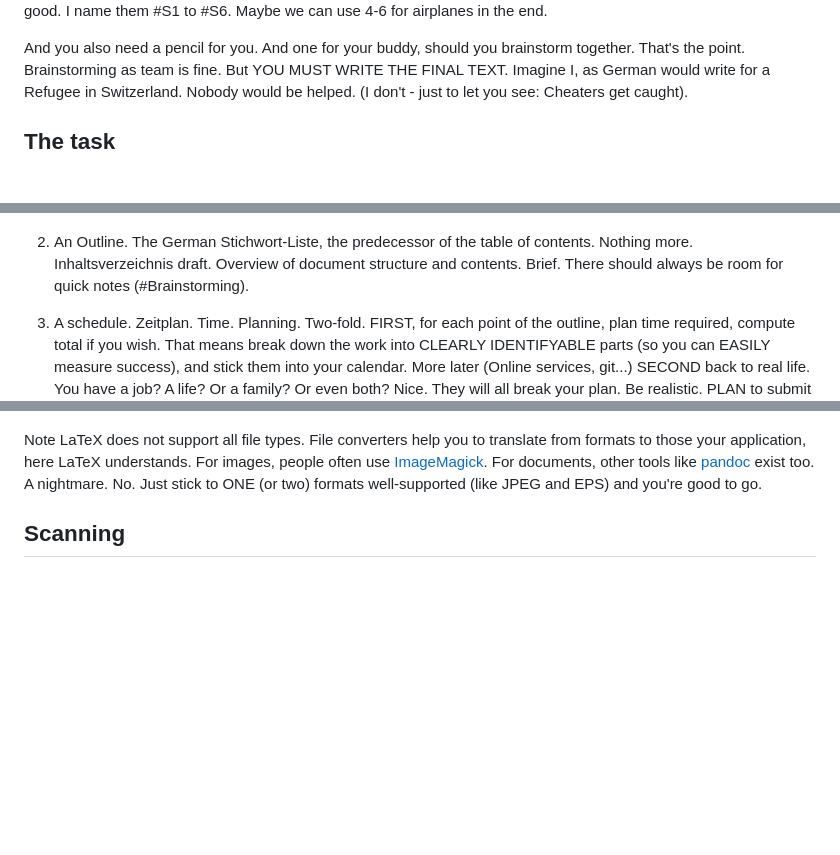
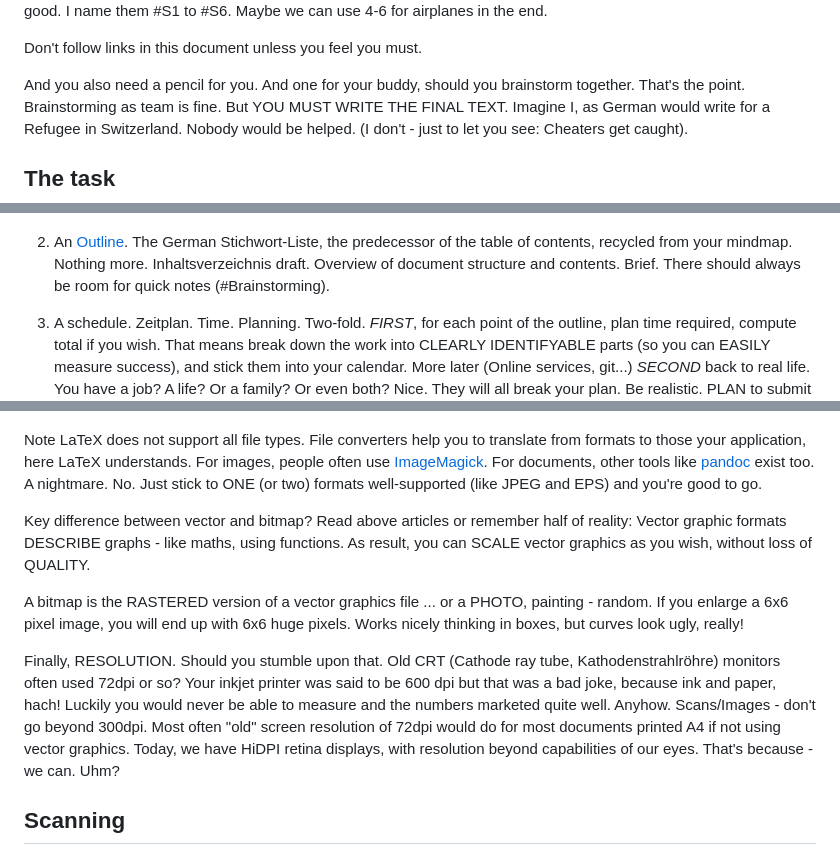
Before and after one commit to schnoddelbotz/writing, a Markdown page: README.md, 3 parts joined by grey strips. GitHub-like rendering; blank space fills up the shorter version.

Commit message:
add some links. Like spiegel.de - Love it ;)

```diff
--- a/README.md
+++ b/README.md
@@ -29,6 +29,8 @@ If you're going through this adventure with me for the
 first time, you'll need 6 sheets of paper. Yes.
 I just decided 6 is good. I name them #S1 to #S6.
 Maybe we can use 4-6 for airplanes in the end.
+
+Don't follow links in this document unless you feel you must.
 
 And you also need a pencil for you.
 And one for your buddy, should you brainstorm together.
@@ -82,14 +85,15 @@ REGARDLESS OF DOCUMENT TYPE we need at least these three things:
    ![Example mindmap](./examples/relevance-tree_map-mindmap.png)
 
-2. An Outline. The German Stichwort-Liste, the predecessor of the table of contents.
+2. An [Outline](https://www.youtube.com/watch?v=1t4E7pJbIpY).
+   The German Stichwort-Liste, the predecessor of the table of contents, recycled from your mindmap.
    Nothing more. Inhaltsverzeichnis draft. Overview of document structure and contents.
    Brief. There should always be room for quick notes (#Brainstorming).
 
 3. A schedule. Zeitplan. Time. Planning.
    Two-fold.
-   FIRST, for each point of the outline, plan time required, compute total if you wish.
+   *FIRST*, for each point of the outline, plan time required, compute total if you wish.
    That means break down the work into CLEARLY IDENTIFYABLE parts (so you can EASILY measure success),
    and stick them into your calendar. More later (Online services, git...)
-   SECOND back to real life. You have a job? A life? Or a family? Or even both?
+   *SECOND* back to real life. You have a job? A life? Or a family? Or even both?
    Nice. They will all break your plan. Be realistic.
    PLAN to submit the paper 20% BEFORE deadline. Worst that can happen to you:
@@ -234,6 +239,21 @@ here LaTeX understands. For images, people often use
 other tools like [pandoc](https://pandoc.org/) exist too.
 A nightmare. No. Just stick to ONE (or two) formats well-supported
 (like JPEG and EPS) and you're good to go.
+
+Key difference between vector and bitmap? Read above articles or remember half of
+reality: Vector graphic formats DESCRIBE graphs - like maths, using functions.
+As result, you can SCALE vector graphics as you wish, without loss of QUALITY.
+
+A bitmap is the RASTERED version of a vector graphics file ... or a PHOTO, painting - random.
+If you enlarge a 6x6 pixel image, you will end up with 6x6 huge pixels.
+Works nicely thinking in boxes, but curves look ugly, really!
+
+Finally, RESOLUTION. Should you stumble upon that. Old CRT (Cathode ray tube, Kathodenstrahlröhre)
+monitors often used 72dpi or so? Your inkjet printer was said to be 600 dpi but that was a bad joke,
+because ink and paper, hach! Luckily you would never be able to measure and the numbers marketed
+quite well. Anyhow. Scans/Images - don't go beyond 300dpi. Most often "old" screen resolution of 72dpi would do
+for most documents printed A4 if not using vector graphics. Today, we have HiDPI retina displays, with resolution beyond capabilities of our eyes. That's because - we can. Uhm?
+
 
 ## Scanning
 
```
Also changed, not shown: other parts of README.md (+25 -23 lines).
